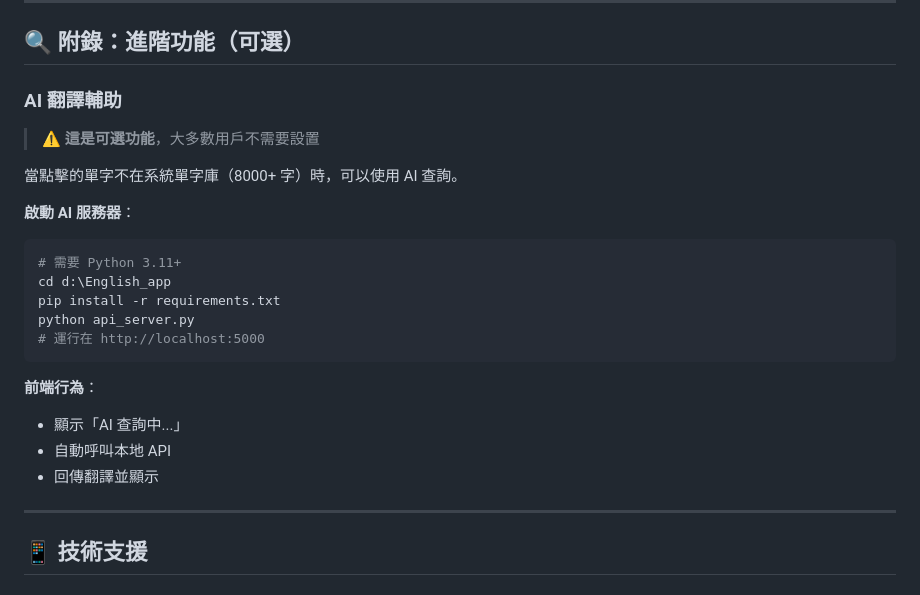
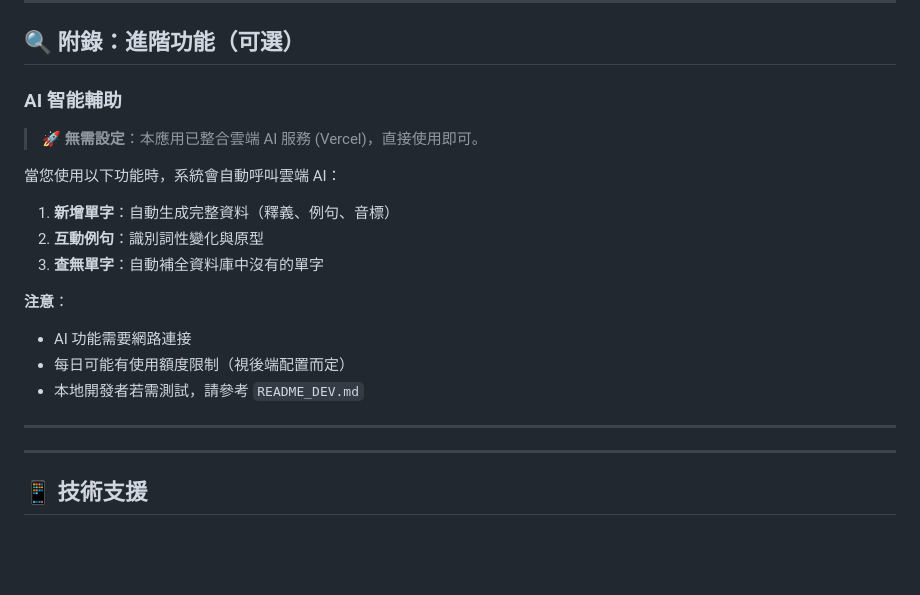
Before and after one commit to e1134171019/english_app, a Markdown page: 使用流程_v2.md, the part around the change. GitHub-like rendering; blank space fills up the shorter version.

Commit message:
docs: correct AI feature instructions in manual - no local server needed

````diff
--- a/使用流程_v2.md
+++ b/使用流程_v2.md
@@ -358,25 +358,21 @@ http://localhost:8085/new_index.html
 
 ## 🔍 附錄：進階功能（可選）
 
-### AI 翻譯輔助
+### AI 智能輔助
 
-> ⚠️ **這是可選功能**，大多數用戶不需要設置
+> 🚀 **無需設定**：本應用已整合雲端 AI 服務 (Vercel)，直接使用即可。
 
-當點擊的單字不在系統單字庫（8000+ 字）時，可以使用 AI 查詢。
+當您使用以下功能時，系統會自動呼叫雲端 AI：
+1. **新增單字**：自動生成完整資料（釋義、例句、音標）
+2. **互動例句**：識別詞性變化與原型
+3. **查無單字**：自動補全資料庫中沒有的單字
 
-**啟動 AI 服務器**：
-```bash
-# 需要 Python 3.11+
-cd d:\English_app
-pip install -r requirements.txt
-python api_server.py
-# 運行在 http://localhost:5000
-```
+**注意**：
+- AI 功能需要網路連接
+- 每日可能有使用額度限制（視後端配置而定）
+- 本地開發者若需測試，請參考 `README_DEV.md`
 
-**前端行為**：
-- 顯示「AI 查詢中...」
-- 自動呼叫本地 API
-- 回傳翻譯並顯示
+---
 
 ---
 
````
